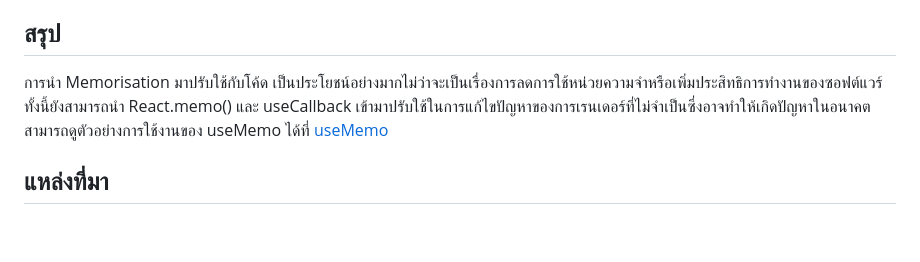
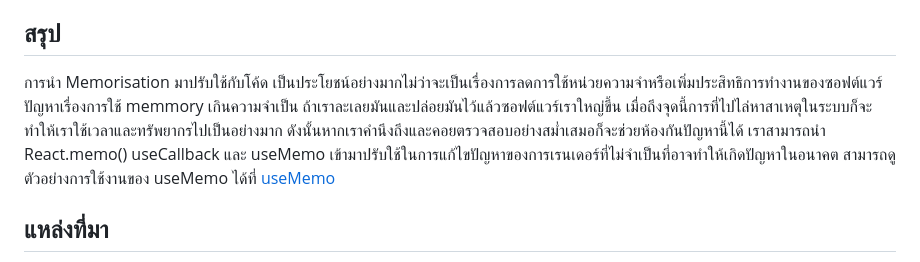
Before and after one commit to nanSennalabs/react-memorisation, a Markdown page: README.md, the part around the change. Rendered like a GitHub page; blank space fills up the shorter version.

```diff
--- a/README.md
+++ b/README.md
@@ -151,7 +151,7 @@ useCallback คือการ Cache ฟังก์ชันไว้ ไม่
 
 
 ## สรุป
-การนำ Memorisation มาปรับใช้กับโค้ด เป็นประโยชน์อย่างมากไม่ว่าจะเป็นเรื่องการลดการใช้หน่วยความจำหรือเพิ่มประสิทธิการทำงานของซอฟต์แวร์ ทั้งนี้ยังสามารถนำ React.memo() และ useCallback เข้ามาปรับใช้ในการแก้ไขปัญหาของการเรนเดอร์ที่ไม่จำเป็นซึ่งอาจทำให้เกิดปัญหาในอนาคต สามารถดูตัวอย่างการใช้งานของ useMemo ได้ที่ [useMemo](https://github.com/nanSennalabs/react-hooks-mini-example)
+การนำ Memorisation มาปรับใช้กับโค้ด เป็นประโยชน์อย่างมากไม่ว่าจะเป็นเรื่องการลดการใช้หน่วยความจำหรือเพิ่มประสิทธิการทำงานของซอฟต์แวร์ ปัญหาเรื่องการใช้ memmory เกินความจำเป็น ถ้าเราละเลยมันและปล่อยมันไว้แล้วซอฟต์แวร์เราใหญ่ขึ้น เมื่อถึงจุดนี้การที่ไปไล่หาสาเหตุในระบบก็จะทำให้เราใช้เวลาและทรัพยากรไปเป็นอย่างมาก ดังนั้นหากเราคำนึงถึงและคอยตรวจสอบอย่างสม่ำเสมอก็จะช่วยห้องกันปัญหานี้ได้ เราสามารถนำ React.memo() useCallback และ useMemo เข้ามาปรับใช้ในการแก้ไขปัญหาของการเรนเดอร์ที่ไม่จำเป็นที่อาจทำให้เกิดปัญหาในอนาคต สามารถดูตัวอย่างการใช้งานของ useMemo ได้ที่ [useMemo](https://github.com/nanSennalabs/react-hooks-mini-example)
 
 
 ## แหล่งที่มา
```
